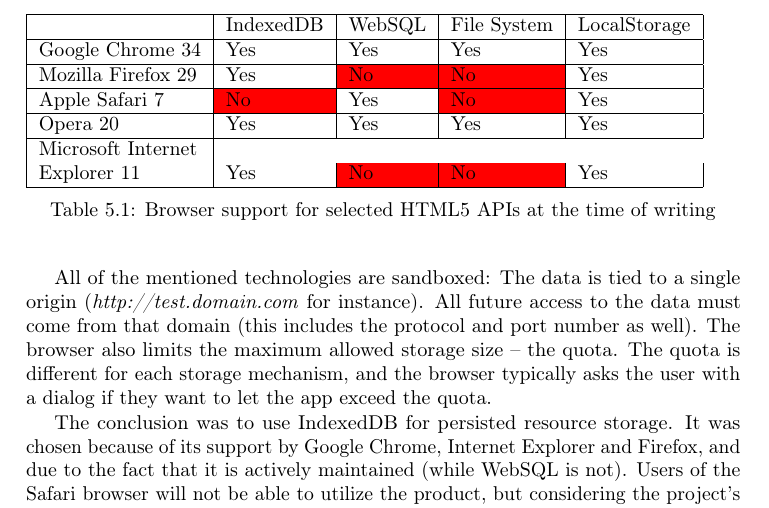
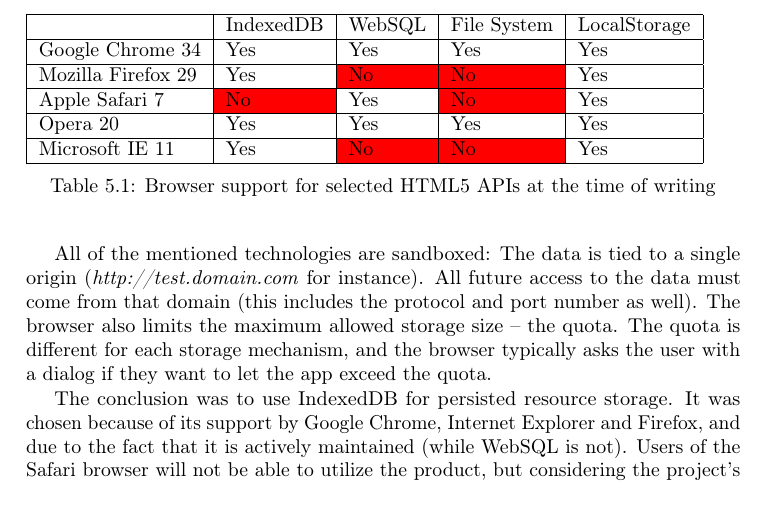
Before and after one commit to rymdjs/report, a LaTeX thesis (Layout.tex, which reads sections/system.tex): part of page 24 of 51, cut so that both start at the same text. Compiled offline with pdfLaTeX.

Commit message:
Shorten table contents to make it fit inside margins

```diff
--- a/sections/system.tex
+++ b/sections/system.tex
@@ -32,7 +32,7 @@
     Mozilla Firefox 29             & Yes       & \cellcolor{red}No  & \cellcolor{red}No   & Yes                        \\ \hline
     Apple Safari 7                & \cellcolor{red}No        & Yes  & \cellcolor{red}No    & Yes                        \\ \hline
     Opera 20                       & Yes       & Yes    & Yes  & Yes                      \\ \hline
-    Microsoft Internet \\ Explorer 11 & Yes       & \cellcolor{red}No  & \cellcolor{red}No   & Yes                        \\ \hline
+    Microsoft IE 11 & Yes       & \cellcolor{red}No  & \cellcolor{red}No   & Yes                        \\ \hline
     \end{tabular}
     \caption {Browser support for selected HTML5 APIs at the time of writing}
 \end{table}
```
